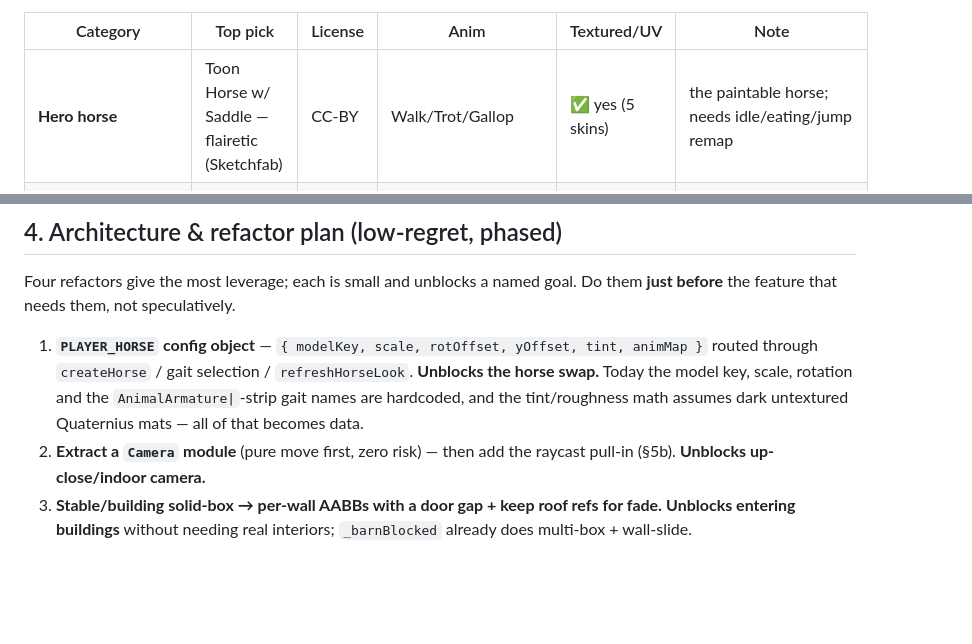
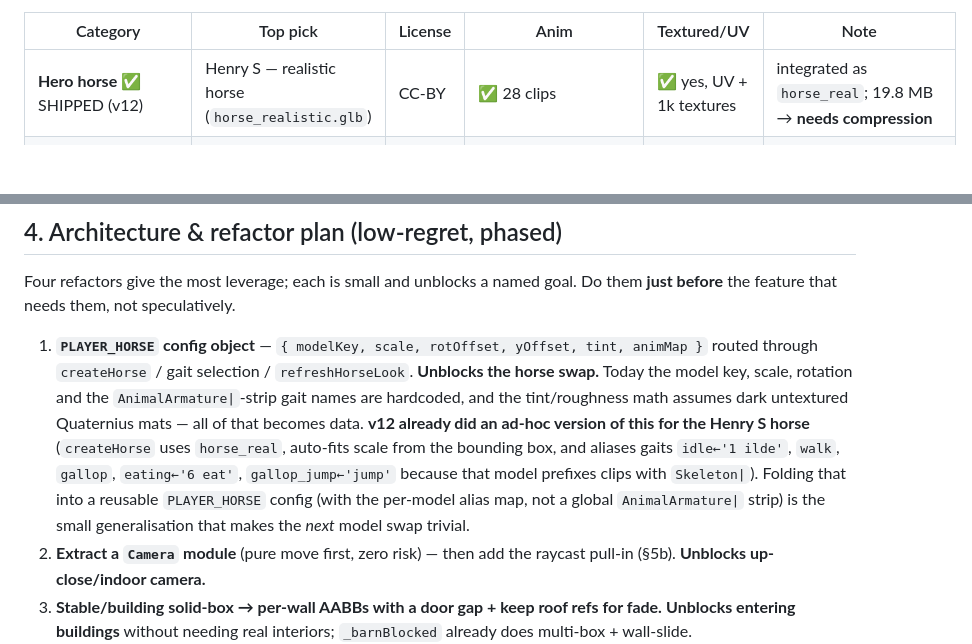
Before and after one commit to ai-kids-edu/konik, a Markdown page: DESIGN-DIRECTION.md, 2 parts joined by grey strips. Rendered like a GitHub page; blank space fills up the shorter version.

```diff
--- a/DESIGN-DIRECTION.md
+++ b/DESIGN-DIRECTION.md
@@ -62,7 +63,7 @@ from Poly Haven / ambientCG.
 
 | Category | Top pick | License | Anim | Textured/UV | Note |
 |---|---|---|---|---|---|
-| **Hero horse** | Toon Horse w/ Saddle — flairetic (Sketchfab) | CC-BY | Walk/Trot/Gallop | ✅ yes (5 skins) | the paintable horse; needs idle/eating/jump remap |
+| **Hero horse** ✅ SHIPPED (v12) | Henry S — realistic horse (`horse_realistic.glb`) | CC-BY | ✅ 28 clips | ✅ yes, UV + 1k textures | integrated as `horse_real`; 19.8 MB → **needs compression** |
 | **Farm+wild animals** | Quaternius Ultimate Animated Animals + Farm Animal Pack | CC0 | rich (Gallop/Walk/Jump…) | ❌ flat | kills "fox = everything" instantly |
 | **Cheetah / big cat** | Poly-by-Google Cheetah (static) | CC-BY | ❌ static | — | see cheetah note below |
 | **Human NPCs** | Quaternius Modular Men + Women | CC0 | 24 clips | ❌ flat | farmer/hairdresser/kids by part-swap+scale |
@@ -92,6 +114,11 @@ before** the feature that needs them, not speculatively.
    through `createHorse` / gait selection / `refreshHorseLook`. **Unblocks the horse swap.** Today the
    model key, scale, rotation and the `AnimalArmature|`-strip gait names are hardcoded, and the
    tint/roughness math assumes dark untextured Quaternius mats — all of that becomes data.
+   **v12 already did an ad-hoc version of this for the Henry S horse** (`createHorse` uses `horse_real`,
+   auto-fits scale from the bounding box, and aliases gaits `idle←'1 ilde'`, `walk`, `gallop`,
+   `eating←'6 eat'`, `gallop_jump←'jump'` because that model prefixes clips with `Skeleton|`). Folding
+   that into a reusable `PLAYER_HORSE` config (with the per-model alias map, not a global
+   `AnimalArmature|` strip) is the small generalisation that makes the *next* model swap trivial.
 2. **Extract a `Camera` module** (pure move first, zero risk) — then add the raycast pull-in (§5b).
    **Unblocks up-close/indoor camera.**
 3. **Stable/building solid-box → per-wall AABBs with a door gap + keep roof refs for fade.**
```
Also changed, not shown: other parts of DESIGN-DIRECTION.md (+29 -4 lines).
